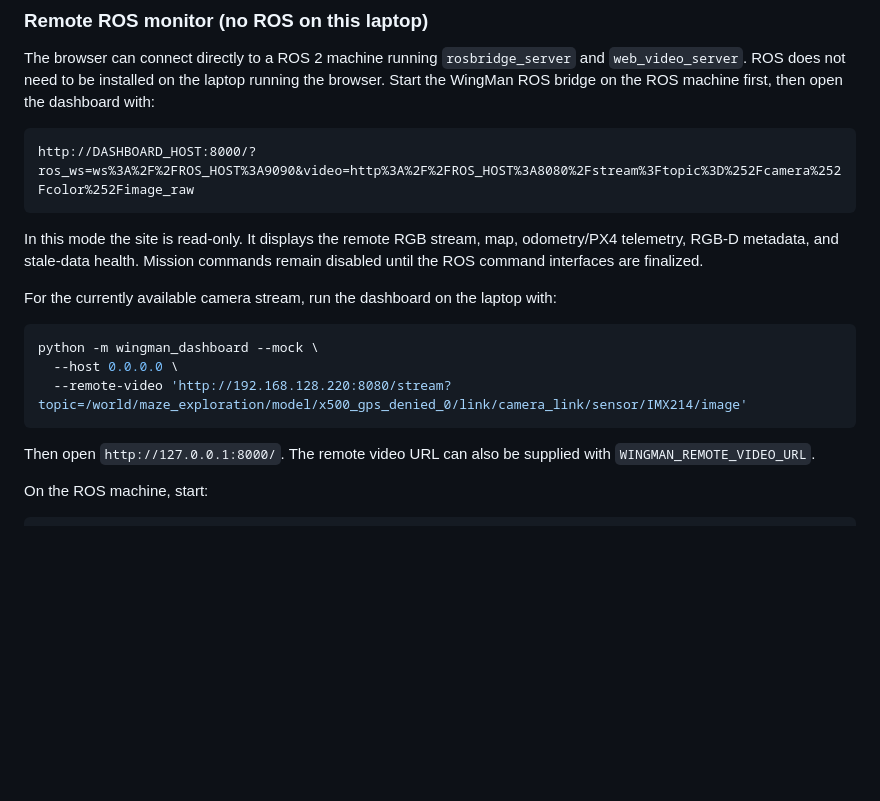
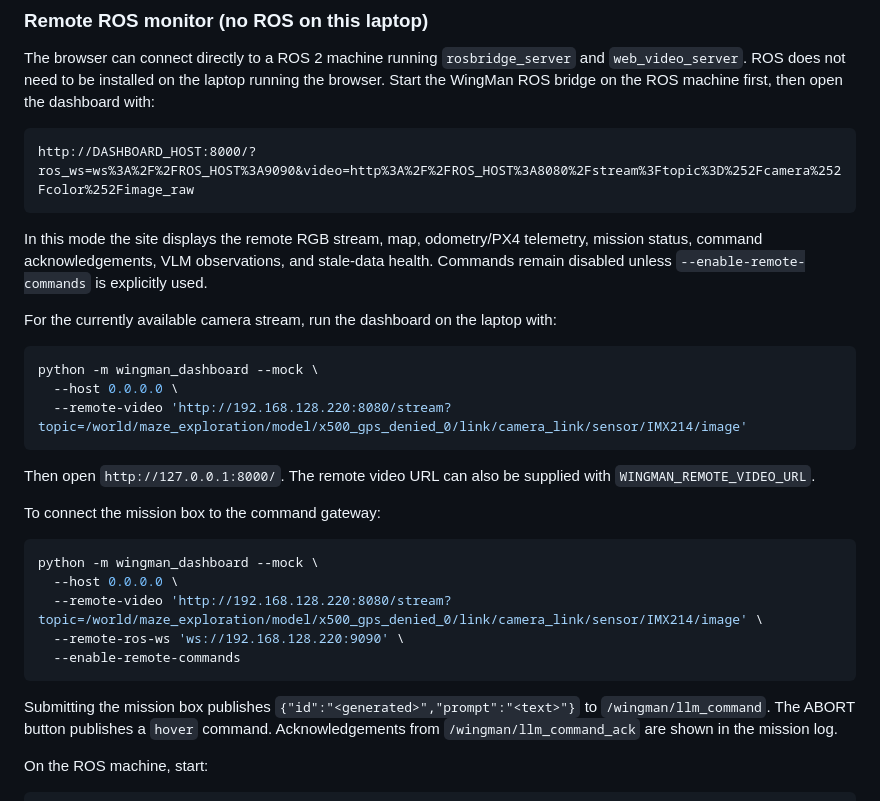
Before and after one commit to Manabendu-ai/WingMan, a Markdown page: dashboard/README.md, the part around the change. Drawn GitHub-style; blank space fills up the shorter version.

````diff
--- a/dashboard/README.md
+++ b/dashboard/README.md
@@ -30,9 +30,10 @@ then open the dashboard with:
 http://DASHBOARD_HOST:8000/?ros_ws=ws%3A%2F%2FROS_HOST%3A9090&video=http%3A%2F%2FROS_HOST%3A8080%2Fstream%3Ftopic%3D%252Fcamera%252Fcolor%252Fimage_raw
 ```
 
-In this mode the site is read-only. It displays the remote RGB stream, map,
-odometry/PX4 telemetry, RGB-D metadata, and stale-data health. Mission
-commands remain disabled until the ROS command interfaces are finalized.
+In this mode the site displays the remote RGB stream, map, odometry/PX4
+telemetry, mission status, command acknowledgements, VLM observations, and
+stale-data health. Commands remain disabled unless
+`--enable-remote-commands` is explicitly used.
 
 For the currently available camera stream, run the dashboard on the laptop
 with:
@@ -45,6 +46,20 @@ python -m wingman_dashboard --mock \
 
 Then open `http://127.0.0.1:8000/`. The remote video URL can also be supplied
 with `WINGMAN_REMOTE_VIDEO_URL`.
+
+To connect the mission box to the command gateway:
+
+```bash
+python -m wingman_dashboard --mock \
+  --host 0.0.0.0 \
+  --remote-video 'http://192.168.128.220:8080/stream?topic=/world/maze_exploration/model/x500_gps_denied_0/link/camera_link/sensor/IMX214/image' \
+  --remote-ros-ws 'ws://192.168.128.220:9090' \
+  --enable-remote-commands
+```
+
+Submitting the mission box publishes `{"id":"<generated>","prompt":"<text>"}`
+to `/wingman/llm_command`. The ABORT button publishes a `hover` command.
+Acknowledgements from `/wingman/llm_command_ack` are shown in the mission log.
 
 On the ROS machine, start:
 
````
